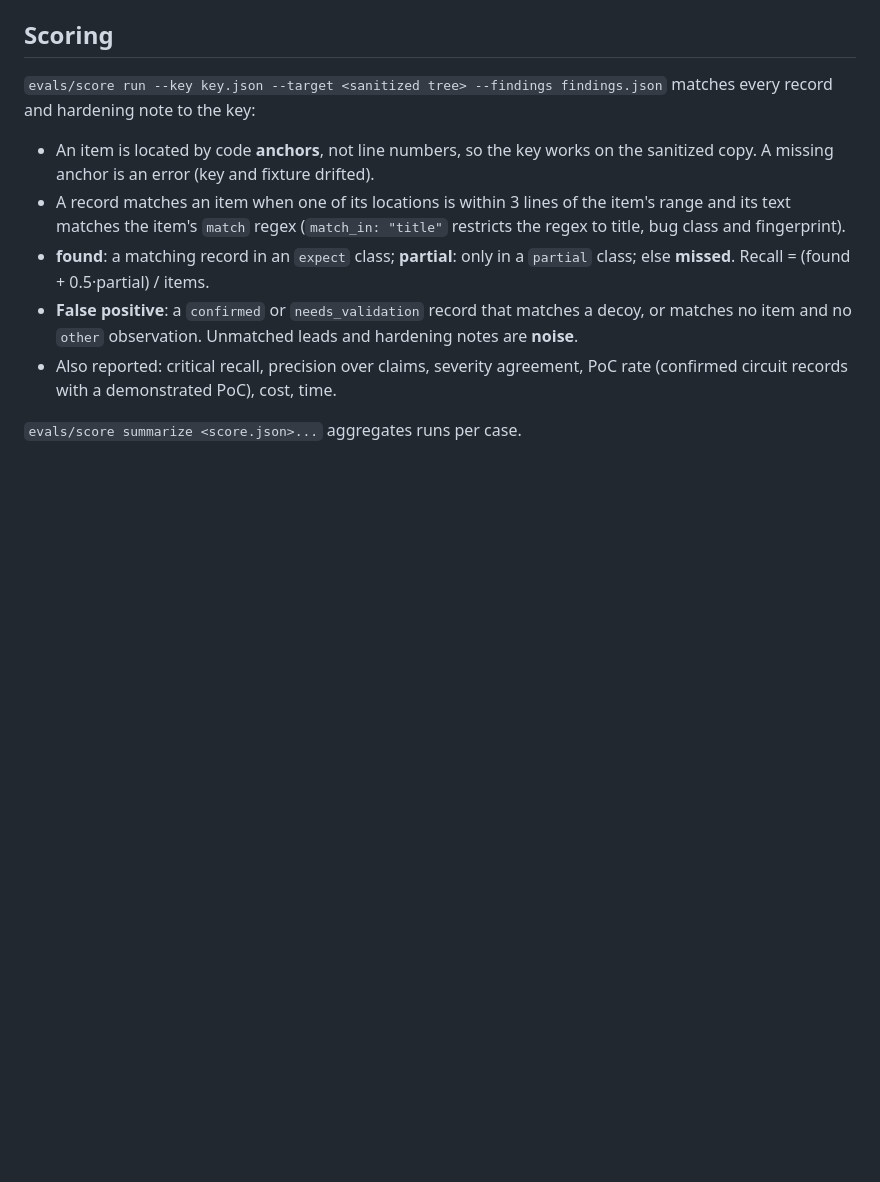
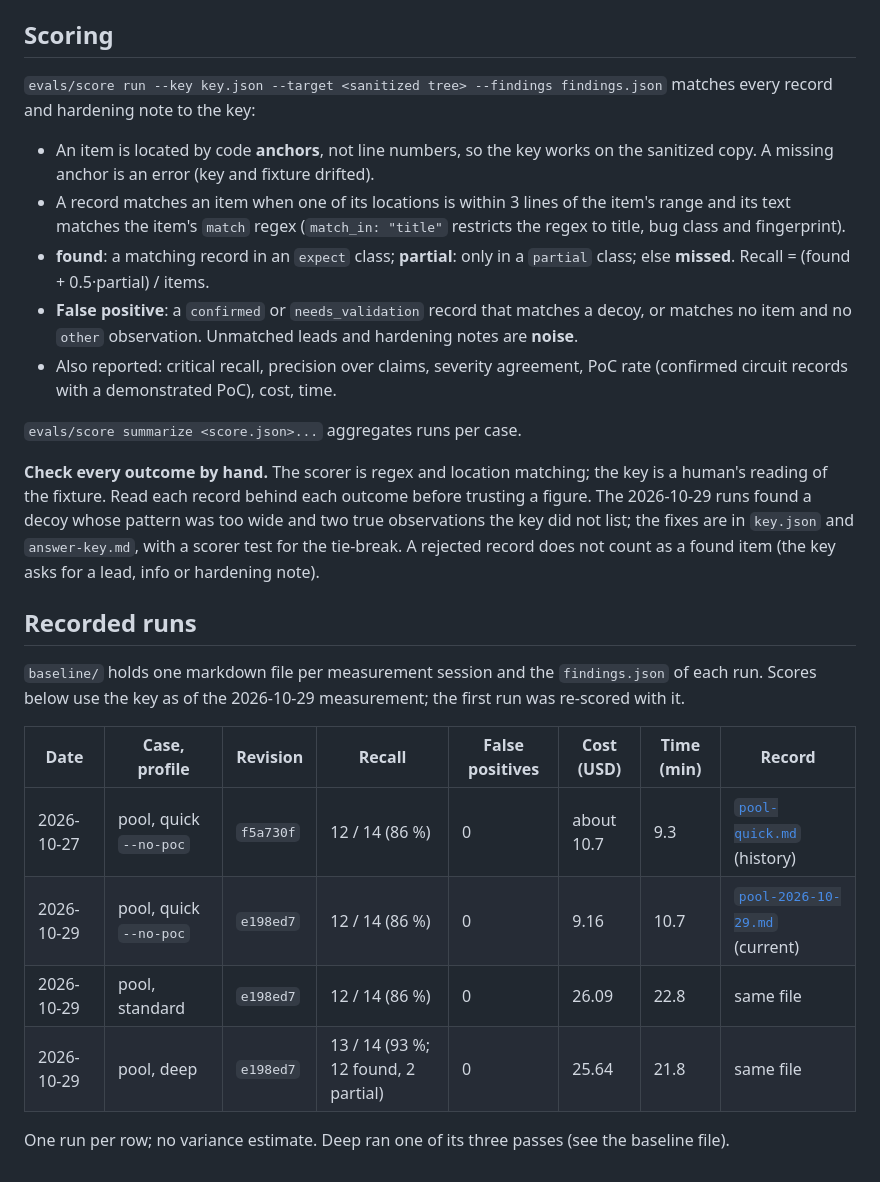
Before and after one commit to shramee/zk-audit, a Markdown page: evals/README.md, the part around the change. Drawn GitHub-style; blank space fills up the shorter version.

Commit message:
docs(evals): add the recorded runs table and the hand-check rule
Co-Authored-By: Claude Sonnet 5.5 <noreply@anthropic.com>
Claude-Session: https://claude.ai/code/session_0125DBgfmfG6SMW4fY98WKwW

```diff
--- a/evals/README.md
+++ b/evals/README.md
@@ -88,3 +88,26 @@ matches every record and hardening note to the key:
   PoC rate (confirmed circuit records with a demonstrated PoC), cost, time.
 
 `evals/score summarize <score.json>...` aggregates runs per case.
+
+**Check every outcome by hand.** The scorer is regex and location matching; the key
+is a human's reading of the fixture. Read each record behind each outcome before
+trusting a figure. The 2026-10-29 runs found a decoy whose pattern was too wide and
+two true observations the key did not list; the fixes are in `key.json` and
+`answer-key.md`, with a scorer test for the tie-break. A rejected record does not
+count as a found item (the key asks for a lead, info or hardening note).
+
+## Recorded runs
+
+`baseline/` holds one markdown file per measurement session and the
+`findings.json` of each run. Scores below use the key as of the 2026-10-29
+measurement; the first run was re-scored with it.
+
+| Date | Case, profile | Revision | Recall | False positives | Cost (USD) | Time (min) | Record |
+|---|---|---|---|---|---|---|---|
+| 2026-10-27 | pool, quick `--no-poc` | `f5a730f` | 12 / 14 (86 %) | 0 | about 10.7 | 9.3 | [`pool-quick.md`](baseline/pool-quick.md) (history) |
+| 2026-10-29 | pool, quick `--no-poc` | `e198ed7` | 12 / 14 (86 %) | 0 | 9.16 | 10.7 | [`pool-2026-10-29.md`](baseline/pool-2026-10-29.md) (current) |
+| 2026-10-29 | pool, standard | `e198ed7` | 12 / 14 (86 %) | 0 | 26.09 | 22.8 | same file |
+| 2026-10-29 | pool, deep | `e198ed7` | 13 / 14 (93 %; 12 found, 2 partial) | 0 | 25.64 | 21.8 | same file |
+
+One run per row; no variance estimate. Deep ran one of its three passes (see the
+baseline file).
```
